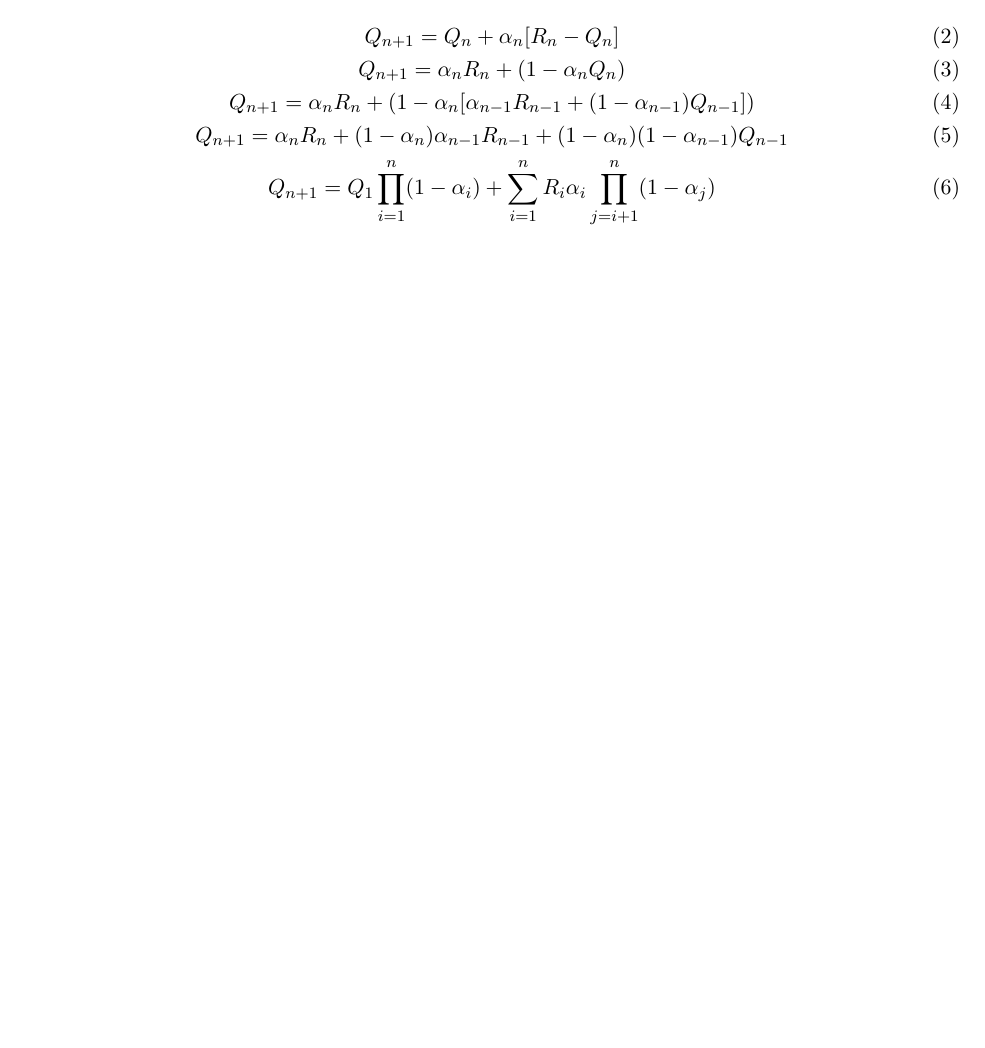
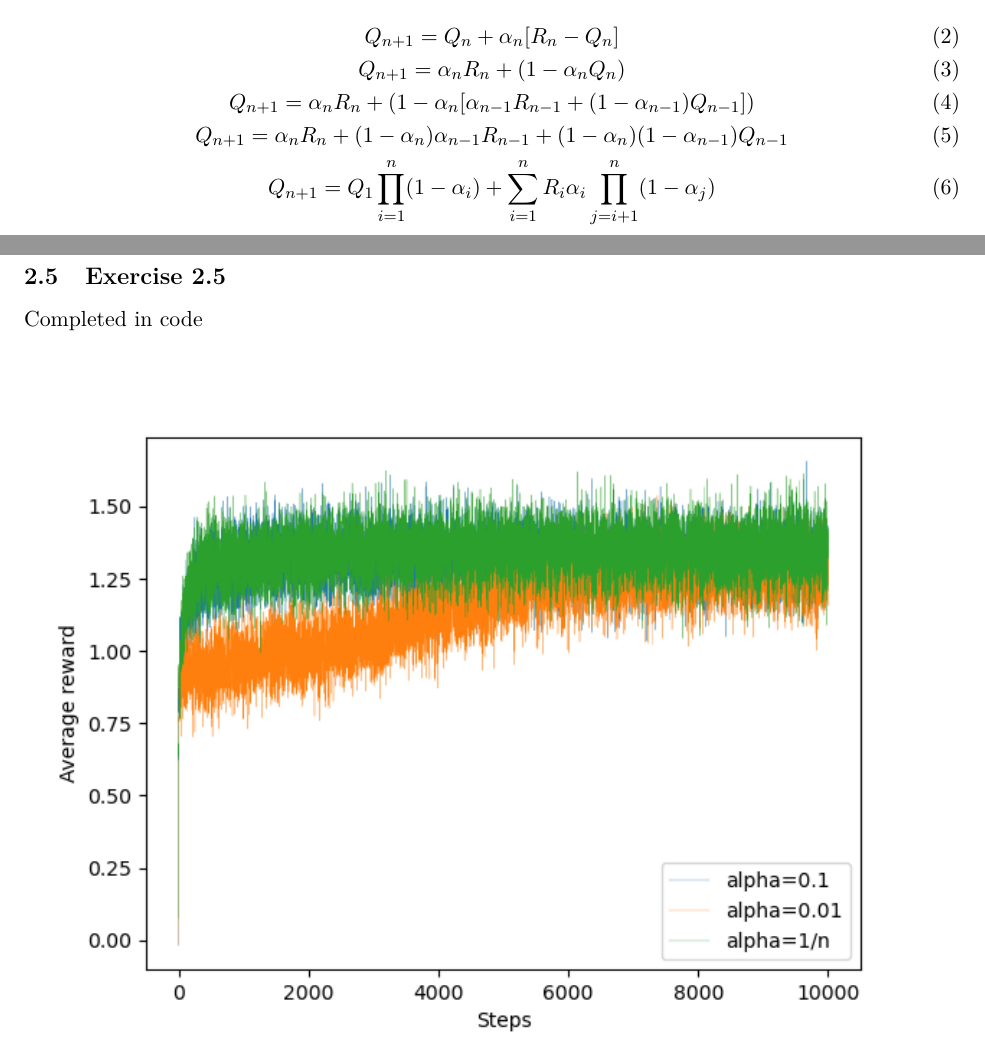
Before and after one commit to Hansespinosa2/sutton-and-barto-2nd, a LaTeX problem sheet (exercises/main.tex, which reads exercises/chapters/chapter2.tex): part of page 3 of 3 before the commit and two parts of pages 3 and 4 of 5 after it, the two joined at a grey line, cut so that both start at the same text, the shorter picture padded with empty space. Compiled offline with pdfLaTeX.

Commit message:
Finish Exercise 2.5

```diff
--- a/exercises/chapters/chapter2.tex
+++ b/exercises/chapters/chapter2.tex
@@ -38,3 +38,12 @@ Deriving the weighting on prior reward for general case $\alpha_n \not= \alpha$
   Q_{n+1} = \alpha_nR_n + (1-\alpha_n)\alpha_{n-1}R_{n-1} + (1-\alpha_n)(1-\alpha_{n-1})Q_{n-1} \\
   Q_{n+1} = Q_1\prod\limits_{i=1}^n(1-\alpha_i) + \sum\limits_{i=1}^nR_i\alpha_i\prod\limits_{j=i+1}^n(1-\alpha_j)
 \end{gather}
+
+\subsection{Exercise 2.5}
+Completed in code
+
+
+\begin{figure}[htbp]
+  \centering
+  \includegraphics{../../code/figures/exercise2_5a.png}
+\end{figure}
```
Also changed, not shown: code/figures/Figure2_1.png, code/figures/Figure2_2a.png, code/figures/Figure2_2b.png, code/figures/exercise2_5a.png (added), code/figures/exercise2_5b.png (added), exercises/main.pdf, exercises/chapters/chapter2.tex (5 more changed lines), 9 other files.
